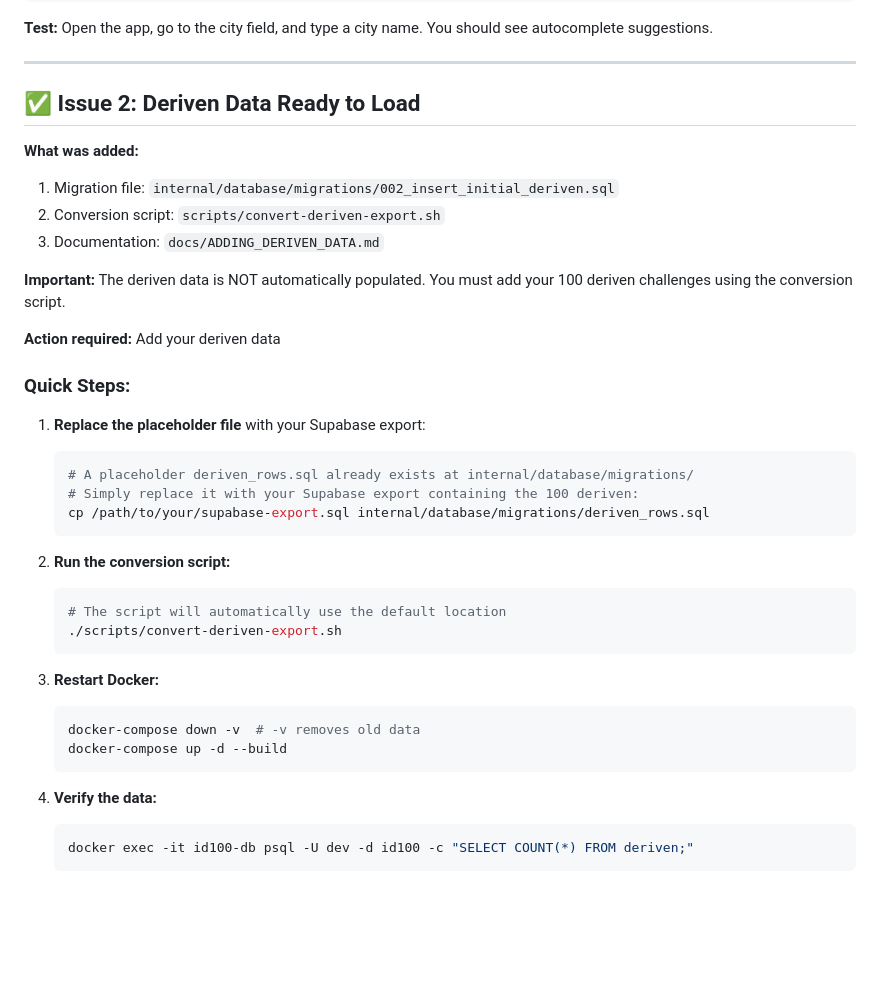
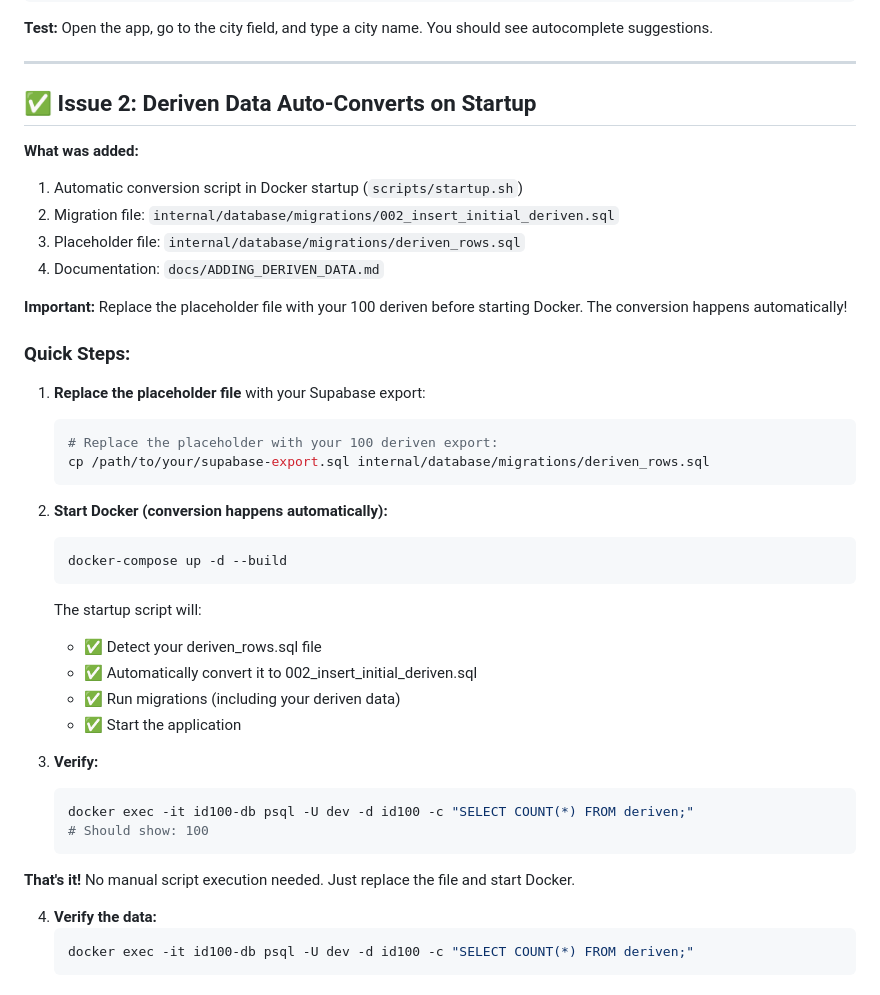
Before and after one commit to dmnktoe/id-100, a Markdown page: QUICK_FIX_SUMMARY.md, the part around the change. Rendered like a GitHub page; blank space fills up the shorter version.

````diff
--- a/QUICK_FIX_SUMMARY.md
+++ b/QUICK_FIX_SUMMARY.md
@@ -19,37 +19,42 @@ docker-compose up -d
 
 ---
 
-## ✅ Issue 2: Deriven Data Ready to Load
+## ✅ Issue 2: Deriven Data Auto-Converts on Startup
 
 **What was added:**
-1. Migration file: `internal/database/migrations/002_insert_initial_deriven.sql`
-2. Conversion script: `scripts/convert-deriven-export.sh`
-3. Documentation: `docs/ADDING_DERIVEN_DATA.md`
+1. Automatic conversion script in Docker startup (`scripts/startup.sh`)
+2. Migration file: `internal/database/migrations/002_insert_initial_deriven.sql`
+3. Placeholder file: `internal/database/migrations/deriven_rows.sql`
+4. Documentation: `docs/ADDING_DERIVEN_DATA.md`
 
-**Important:** The deriven data is NOT automatically populated. You must add your 100 deriven challenges using the conversion script.
-
-**Action required:** Add your deriven data
+**Important:** Replace the placeholder file with your 100 deriven before starting Docker. The conversion happens automatically!
 
 ### Quick Steps:
 
 1. **Replace the placeholder file** with your Supabase export:
    ```bash
-   # A placeholder deriven_rows.sql already exists at internal/database/migrations/
-   # Simply replace it with your Supabase export containing the 100 deriven:
+   # Replace the placeholder with your 100 deriven export:
    cp /path/to/your/supabase-export.sql internal/database/migrations/deriven_rows.sql
    ```
 
-2. **Run the conversion script:**
+2. **Start Docker (conversion happens automatically):**
    ```bash
-   # The script will automatically use the default location
-   ./scripts/convert-deriven-export.sh
+   docker-compose up -d --build
    ```
 
-3. **Restart Docker:**
+   The startup script will:
+   - ✅ Detect your deriven_rows.sql file
+   - ✅ Automatically convert it to 002_insert_initial_deriven.sql
+   - ✅ Run migrations (including your deriven data)
+   - ✅ Start the application
+
+3. **Verify:**
    ```bash
-   docker-compose down -v  # -v removes old data
-   docker-compose up -d --build
+   docker exec -it id100-db psql -U dev -d id100 -c "SELECT COUNT(*) FROM deriven;"
+   # Should show: 100
    ```
+
+**That's it!** No manual script execution needed. Just replace the file and start Docker.
 
 4. **Verify the data:**
    ```bash
````
Also changed, not shown: README.md (+6 -1 lines), docs/ADDING_DERIVEN_DATA.md (+31 -14 lines).
